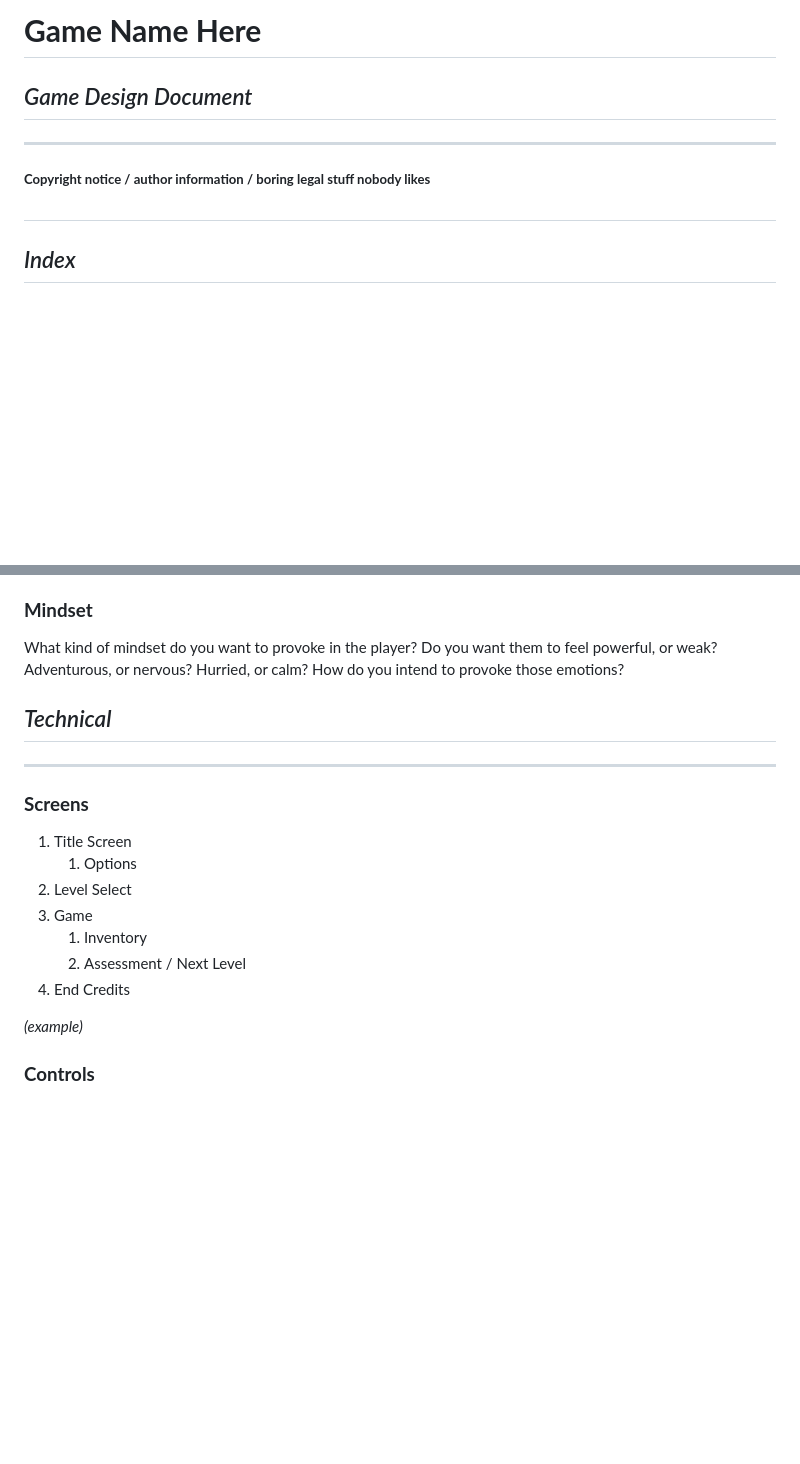
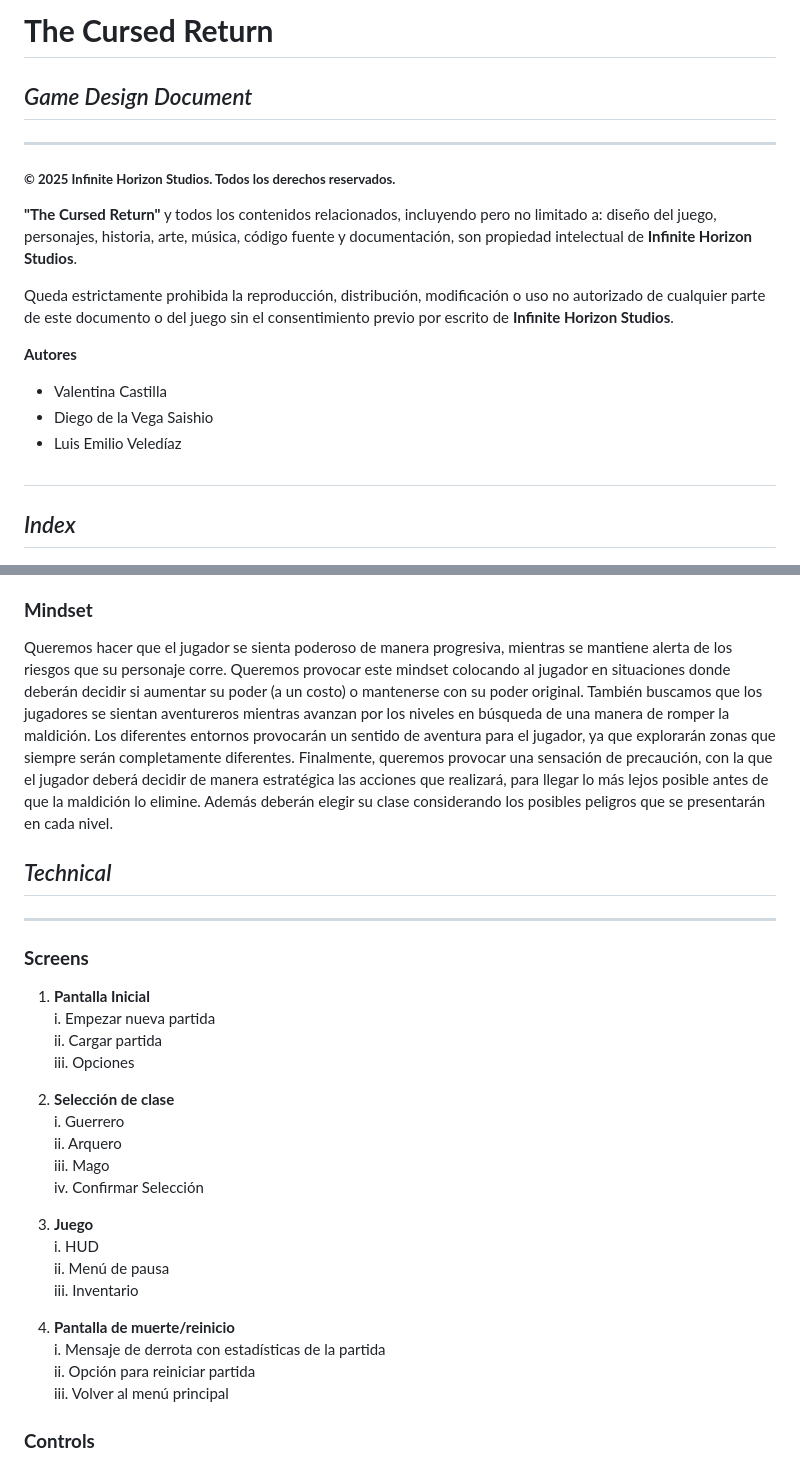
Before and after one commit to A01029829/TC2005B_Team3, a Markdown page: GDD_Template.md, 2 parts joined by grey strips. Rendered like a GitHub page; blank space fills up the shorter version.

Commit message:
Update GDD_Template.md
Added Mindset and Screens

```diff
--- a/GDD_Template.md
+++ b/GDD_Template.md
@@ -1,10 +1,19 @@
-# **Game Name Here**
+# **The Cursed Return**
 
 ## _Game Design Document_
 
 ---
 
-##### **Copyright notice / author information / boring legal stuff nobody likes**
+##### **© 2025 Infinite Horizon Studios. Todos los derechos reservados.**
+
+**"The Cursed Return"** y todos los contenidos relacionados, incluyendo pero no limitado a: diseño del juego, personajes, historia, arte, música, código fuente y documentación, son propiedad intelectual de **Infinite Horizon Studios**.
+
+Queda estrictamente prohibida la reproducción, distribución, modificación o uso no autorizado de cualquier parte de este documento o del juego sin el consentimiento previo por escrito de **Infinite Horizon Studios**.
+
+**Autores**
+- Valentina Castilla
+- Diego de la Vega Saishio
+- Luis Emilio Veledíaz
 
 ##
 ## _Index_
@@ -58,7 +67,10 @@ El objetivo del juego es completar diferentes niveles, mientras el jugador inten
 
 ### **Mindset**
 
-What kind of mindset do you want to provoke in the player? Do you want them to feel powerful, or weak? Adventurous, or nervous? Hurried, or calm? How do you intend to provoke those emotions?
+Queremos hacer que el jugador se sienta poderoso de manera progresiva, mientras se mantiene alerta de los riesgos que su personaje corre. Queremos provocar este mindset colocando al jugador en situaciones donde deberán decidir si aumentar su poder (a un costo) o mantenerse con su poder original.
+También buscamos que los jugadores se sientan aventureros mientras avanzan por los niveles en búsqueda de una manera de romper la maldición. Los diferentes entornos provocarán un sentido de aventura para el jugador, ya que explorarán zonas que siempre serán completamente diferentes.
+Finalmente, queremos provocar una sensación de precaución, con la que el jugador deberá decidir de manera estratégica las acciones que realizará, para llegar lo más lejos posible antes de que la maldición lo elimine. Además deberán elegir su clase considerando los posibles peligros que se presentarán en cada nivel.
+
 
 ## _Technical_
 
@@ -66,15 +78,26 @@ What kind of mindset do you want to provoke in the player? Do you want them to f
 
 ### **Screens**
 
-1. Title Screen
-    1. Options
-2. Level Select
-3. Game
-    1. Inventory
-    2. Assessment / Next Level
-4. End Credits
+1. **Pantalla Inicial**
+   i. Empezar nueva partida
+   ii. Cargar partida
+   iii. Opciones
 
-_(example)_
+2. **Selección de clase**
+   i. Guerrero
+   ii. Arquero
+   iii. Mago
+   iv. Confirmar Selección
+
+3. **Juego**
+   i. HUD
+   ii. Menú de pausa
+   iii. Inventario
+
+4. **Pantalla de muerte/reinicio**
+   i. Mensaje de derrota con estadísticas de la partida
+   ii. Opción para reiniciar partida
+   iii. Volver al menú principal
 
 ### **Controls**
 
```
